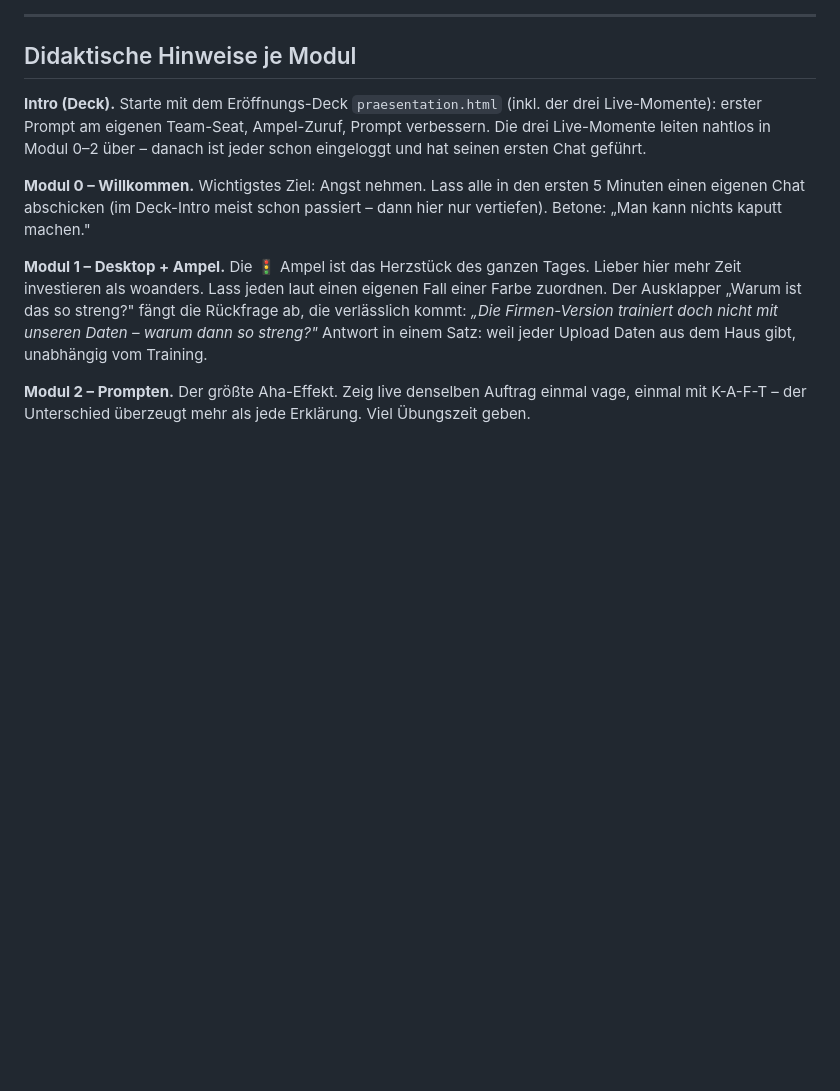
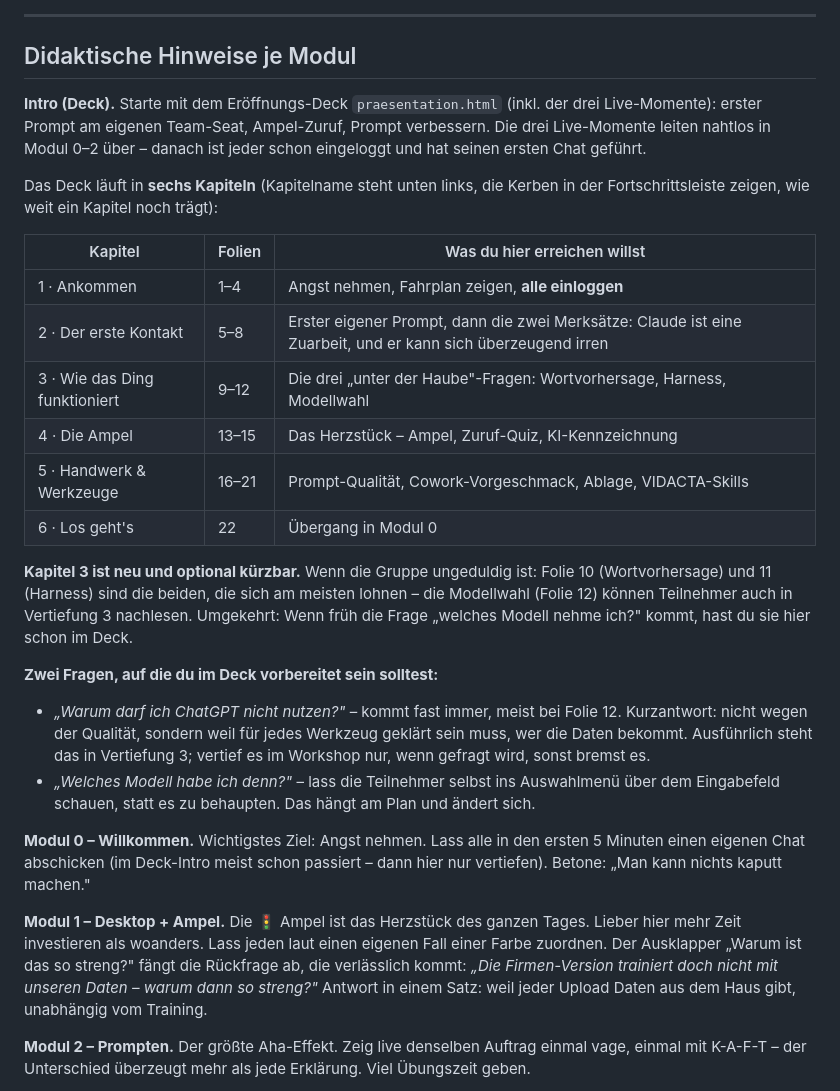
Before and after one commit to VIDACTA/claude-schulung, a Markdown page: docs/trainer-leitfaden.md, the part around one of its changes. Drawn GitHub-style; blank space fills up the shorter version.

```diff
--- a/docs/trainer-leitfaden.md
+++ b/docs/trainer-leitfaden.md
@@ -59,6 +59,32 @@ Live-Momente): erster Prompt am eigenen Team-Seat, Ampel-Zuruf, Prompt verbesser
 Live-Momente leiten nahtlos in Modul 0–2 über – danach ist jeder schon eingeloggt und hat
 seinen ersten Chat geführt.
 
+Das Deck läuft in **sechs Kapiteln** (Kapitelname steht unten links, die Kerben in der
+Fortschrittsleiste zeigen, wie weit ein Kapitel noch trägt):
+
+| Kapitel | Folien | Was du hier erreichen willst |
+|---|---|---|
+| 1 · Ankommen | 1–4 | Angst nehmen, Fahrplan zeigen, **alle einloggen** |
+| 2 · Der erste Kontakt | 5–8 | Erster eigener Prompt, dann die zwei Merksätze: Claude ist eine Zuarbeit, und er kann sich überzeugend irren |
+| 3 · Wie das Ding funktioniert | 9–12 | Die drei „unter der Haube"-Fragen: Wortvorhersage, Harness, Modellwahl |
+| 4 · Die Ampel | 13–15 | Das Herzstück – Ampel, Zuruf-Quiz, KI-Kennzeichnung |
+| 5 · Handwerk & Werkzeuge | 16–21 | Prompt-Qualität, Cowork-Vorgeschmack, Ablage, VIDACTA-Skills |
+| 6 · Los geht's | 22 | Übergang in Modul 0 |
+
+**Kapitel 3 ist neu und optional kürzbar.** Wenn die Gruppe ungeduldig ist: Folie 10
+(Wortvorhersage) und 11 (Harness) sind die beiden, die sich am meisten lohnen – die Modellwahl
+(Folie 12) können Teilnehmer auch in Vertiefung 3 nachlesen. Umgekehrt: Wenn früh die Frage
+„welches Modell nehme ich?" kommt, hast du sie hier schon im Deck.
+
+**Zwei Fragen, auf die du im Deck vorbereitet sein solltest:**
+
+- *„Warum darf ich ChatGPT nicht nutzen?"* – kommt fast immer, meist bei Folie 12.
+  Kurzantwort: nicht wegen der Qualität, sondern weil für jedes Werkzeug geklärt sein muss, wer
+  die Daten bekommt. Ausführlich steht das in Vertiefung 3; vertief es im Workshop nur, wenn
+  gefragt wird, sonst bremst es.
+- *„Welches Modell habe ich denn?"* – lass die Teilnehmer selbst ins Auswahlmenü über dem
+  Eingabefeld schauen, statt es zu behaupten. Das hängt am Plan und ändert sich.
+
 **Modul 0 – Willkommen.** Wichtigstes Ziel: Angst nehmen. Lass alle in den ersten 5 Minuten einen
 eigenen Chat abschicken (im Deck-Intro meist schon passiert – dann hier nur vertiefen).
 Betone: „Man kann nichts kaputt machen."
```
Also changed, not shown: other parts of docs/trainer-leitfaden.md (+20 -7 lines).
